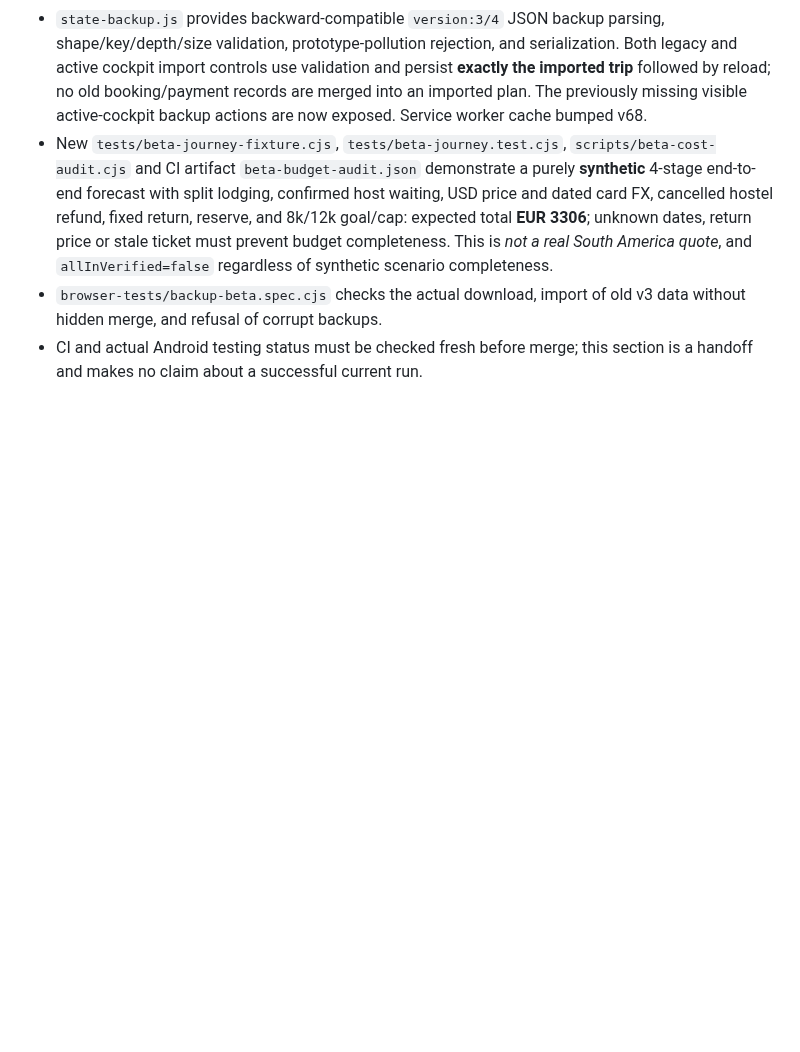
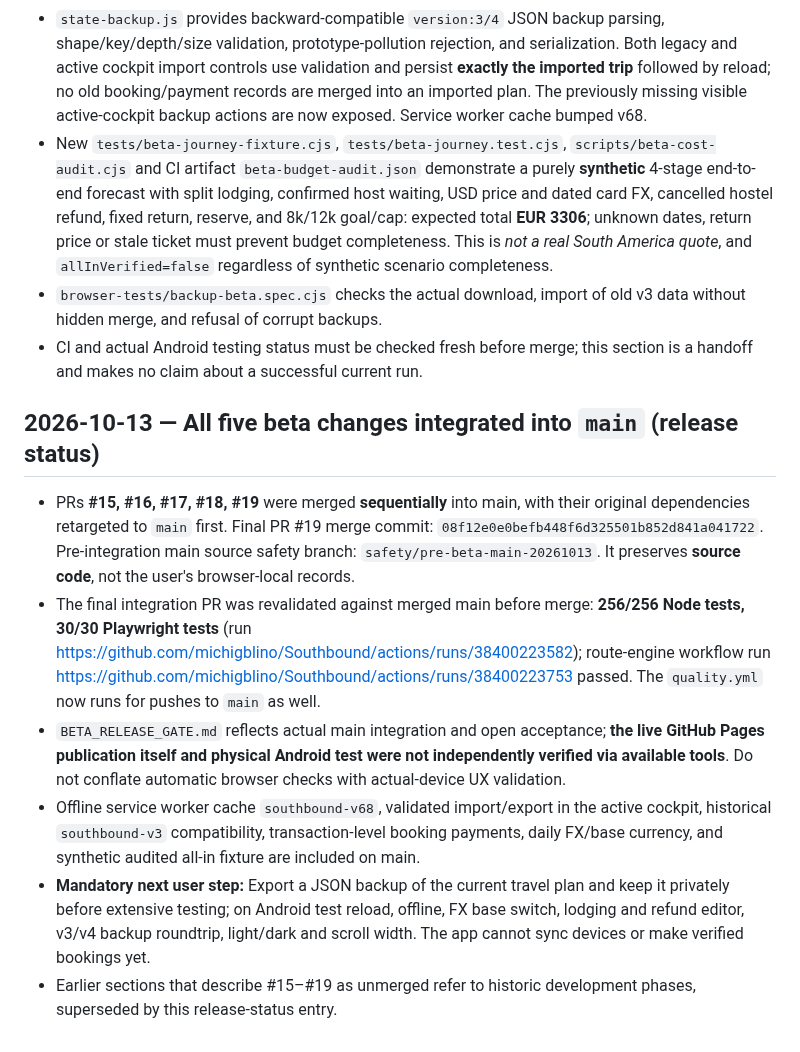
Before and after one commit to michigblino/Southbound, a Markdown page: AI_HANDOFF_AND_AUDIT.md, the part around the change. GitHub-like rendering; blank space fills up the shorter version.

Commit message:
docs(handoff): record PR15–19 integration, final CI and honest Android follow-up

```diff
--- a/AI_HANDOFF_AND_AUDIT.md
+++ b/AI_HANDOFF_AND_AUDIT.md
@@ -364,3 +364,12 @@ Decision: DOCUMENT ONLY, DO NOT IMPLEMENT YET.
 - New `tests/beta-journey-fixture.cjs`, `tests/beta-journey.test.cjs`, `scripts/beta-cost-audit.cjs` and CI artifact `beta-budget-audit.json` demonstrate a purely **synthetic** 4-stage end-to-end forecast with split lodging, confirmed host waiting, USD price and dated card FX, cancelled hostel refund, fixed return, reserve, and 8k/12k goal/cap: expected total **EUR 3306**; unknown dates, return price or stale ticket must prevent budget completeness. This is *not a real South America quote*, and `allInVerified=false` regardless of synthetic scenario completeness.
 - `browser-tests/backup-beta.spec.cjs` checks the actual download, import of old v3 data without hidden merge, and refusal of corrupt backups.
 - CI and actual Android testing status must be checked fresh before merge; this section is a handoff and makes no claim about a successful current run.
+
+## 2026-10-13 — All five beta changes integrated into `main` (release status)
+
+- PRs **#15, #16, #17, #18, #19** were merged **sequentially** into main, with their original dependencies retargeted to `main` first. Final PR #19 merge commit: `08f12e0e0befb448f6d325501b852d841a041722`. Pre-integration main source safety branch: `safety/pre-beta-main-20261013`. It preserves **source code**, not the user's browser-local records.
+- The final integration PR was revalidated against merged main before merge: **256/256 Node tests, 30/30 Playwright tests** (run https://github.com/michigblino/Southbound/actions/runs/38400223582); route-engine workflow run https://github.com/michigblino/Southbound/actions/runs/38400223753 passed. The `quality.yml` now runs for pushes to `main` as well.
+- `BETA_RELEASE_GATE.md` reflects actual main integration and open acceptance; **the live GitHub Pages publication itself and physical Android test were not independently verified via available tools**. Do not conflate automatic browser checks with actual-device UX validation.
+- Offline service worker cache `southbound-v68`, validated import/export in the active cockpit, historical `southbound-v3` compatibility, transaction-level booking payments, daily FX/base currency, and synthetic audited all-in fixture are included on main.
+- **Mandatory next user step:** Export a JSON backup of the current travel plan and keep it privately before extensive testing; on Android test reload, offline, FX base switch, lodging and refund editor, v3/v4 backup roundtrip, light/dark and scroll width. The app cannot sync devices or make verified bookings yet.
+- Earlier sections that describe #15–#19 as unmerged refer to historic development phases, superseded by this release-status entry.
```
